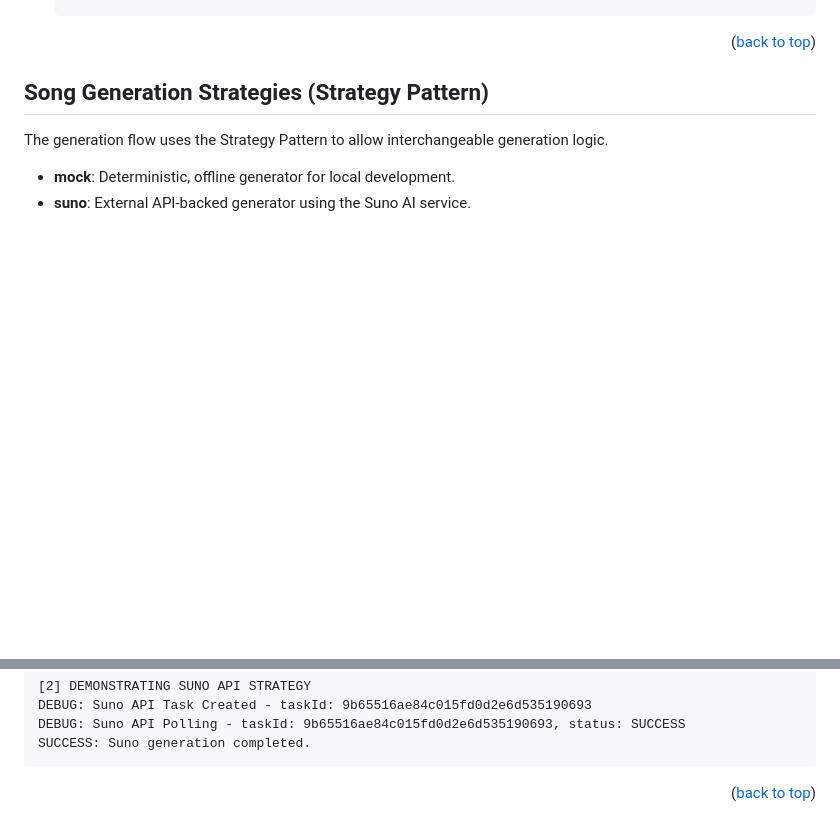
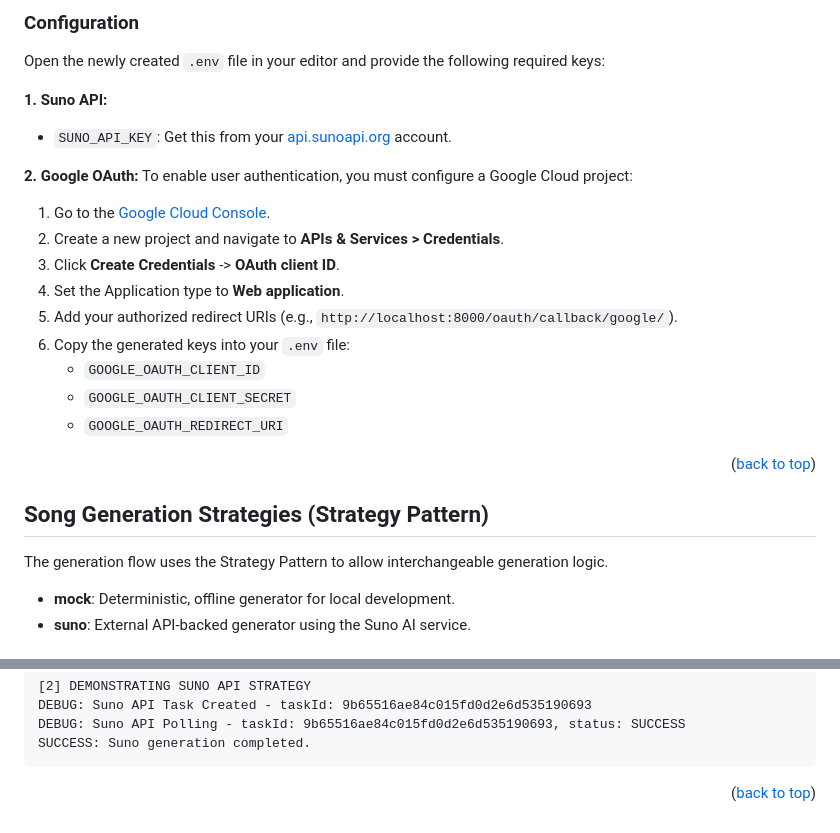
Before and after one commit to ucula/SunoSongDjango, a Markdown page: README.md, 2 parts joined by grey strips. Rendered like a GitHub page; blank space fills up the shorter version.

```diff
--- a/README.md
+++ b/README.md
@@ -101,3 +130,21 @@ Key Features:
+### Configuration
+
+Open the newly created `.env` file in your editor and provide the following required keys:
+
+**1. Suno API:**
+* `SUNO_API_KEY`: Get this from your [api.sunoapi.org](https://api.sunoapi.org) account.
+
+**2. Google OAuth:**
+To enable user authentication, you must configure a Google Cloud project:
+1. Go to the [Google Cloud Console](https://console.cloud.google.com/).
+2. Create a new project and navigate to **APIs & Services > Credentials**.
+3. Click **Create Credentials** -> **OAuth client ID**.
+4. Set the Application type to **Web application**.
+5. Add your authorized redirect URIs (e.g., `http://localhost:8000/oauth/callback/google/`).
+6. Copy the generated keys into your `.env` file:
+   * `GOOGLE_OAUTH_CLIENT_ID`
+   * `GOOGLE_OAUTH_CLIENT_SECRET`
+   * `GOOGLE_OAUTH_REDIRECT_URI`
 
 <p align="right">(<a href="#readme-top">back to top</a>)</p>
 
@@ -145,6 +192,8 @@ SUCCESS: Suno generation completed.
 [Python-url]: https://www.python.org/
 [HTMX-badge]: https://img.shields.io/badge/HTMX-3366CC?style=for-the-badge&logo=htmx&logoColor=white
 [HTMX-url]: https://htmx.org/
+[CSS-badge]: https://img.shields.io/badge/Vanilla_CSS-1572B6?style=for-the-badge&logo=css3&logoColor=white
+[CSS-url]: https://developer.mozilla.org/en-US/docs/Web/CSS
 [Suno-badge]: https://img.shields.io/badge/Suno_API-FF6B6B?style=for-the-badge&logo=music&logoColor=white
 [Suno-url]: https://api.sunoapi.org
 [Google-badge]: https://img.shields.io/badge/Google_OAuth-4285F4?style=for-the-badge&logo=google&logoColor=white
```
Also changed, not shown: other parts of README.md (+54 -25 lines).
